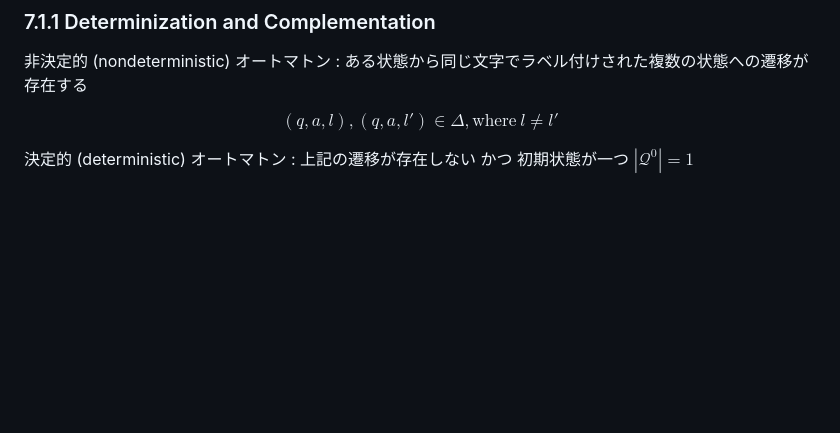
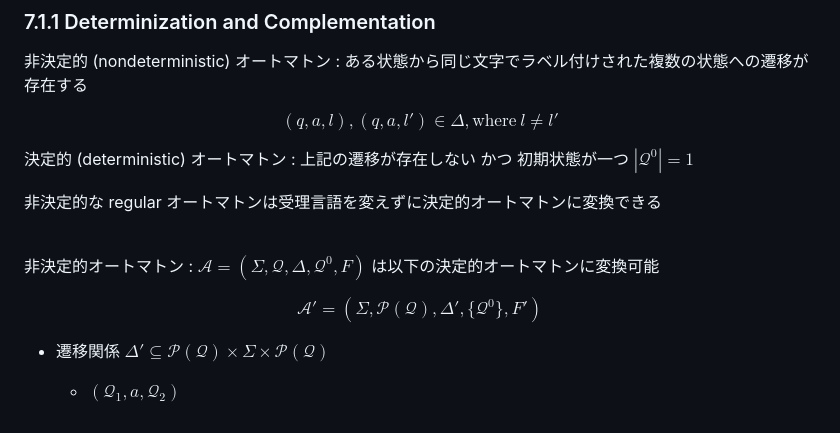
Before and after one commit to morinoyu8/glab, a Markdown page: journal-club/mc-7/content.md, the part around the change. GitHub-like rendering; blank space fills up the shorter version.

Commit message:
Edit MC-7

```diff
--- a/journal-club/mc-7/content.md
+++ b/journal-club/mc-7/content.md
@@ -170,3 +170,15 @@ $\mathcal{A}$ の言語 : $\varepsilon + (a + b)^{*}a$
 $$ (q, a, l), (q, a, l') \in \Delta , \text{where}\ l \neq l'$$
 
 決定的 (deterministic) オートマトン : 上記の遷移が存在しない かつ 初期状態が一つ $|\mathcal{Q}^0| = 1$
+
+非決定的な regular オートマトンは受理言語を変えずに決定的オートマトンに変換できる
+
+<br/>
+
+非決定的オートマトン : $\mathcal{A} = (\Sigma, \mathcal{Q}, \Delta, \mathcal{Q}^0, F)$ は以下の決定的オートマトンに変換可能
+
+$$\mathcal{A}' = (\Sigma, \mathcal{P}(\mathcal{Q}), \Delta', \{\mathcal{Q}^0\}, F')$$
+
+- 遷移関係 $\Delta' \subseteq \mathcal{P}(\mathcal{Q}) \times \Sigma \times \mathcal{P}(\mathcal{Q})$
+
+  - $(\mathcal{Q}_1, a, \mathcal{Q}_2)$
```
